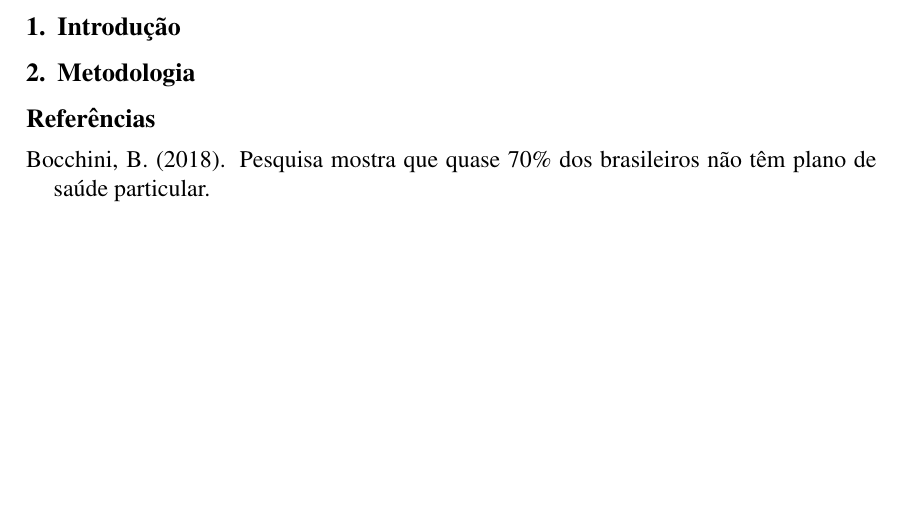
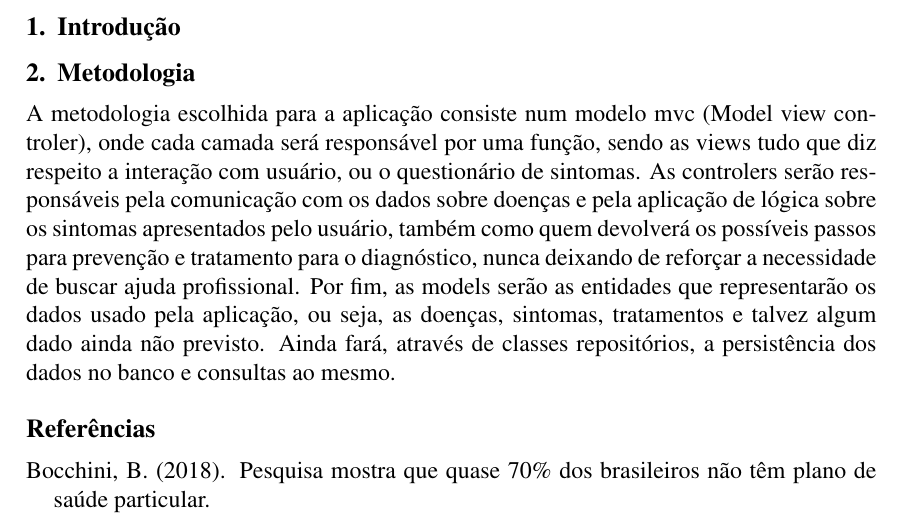
Before and after one commit to HeckRodSav/PW-projeto, a LaTeX document (relatorio/sbc-template.tex, which reads relatorio/capitulos/metodologia.tex): part of the page, cut so that both start at the same text, the shorter picture padded with empty space. Compiled offline with pdfLaTeX.

Commit message:
metodologia iniciada

```diff
--- a/relatorio/capitulos/metodologia.tex
+++ b/relatorio/capitulos/metodologia.tex
@@ -1 +1,4 @@
 \section{Metodologia}
+
+A metodologia escolhida para a aplicação consiste num modelo mvc (Model view controler), onde cada camada será responsável por uma função, sendo as views tudo que diz respeito a interação com usuário, ou o questionário de sintomas. As controlers serão responsáveis pela comunicação com os dados sobre doenças e pela aplicação de lógica sobre os sintomas apresentados pelo usuário, também como quem devolverá os possíveis passos para prevenção e tratamento para o diagnóstico, nunca deixando de reforçar a necessidade de buscar ajuda profissional.
+Por fim, as models serão as entidades que representarão os dados usado pela aplicação, ou seja, as doenças, sintomas, tratamentos e talvez algum dado ainda não previsto. Ainda fará, através de classes repositórios, a persistência dos dados no banco e consultas ao mesmo.
```
